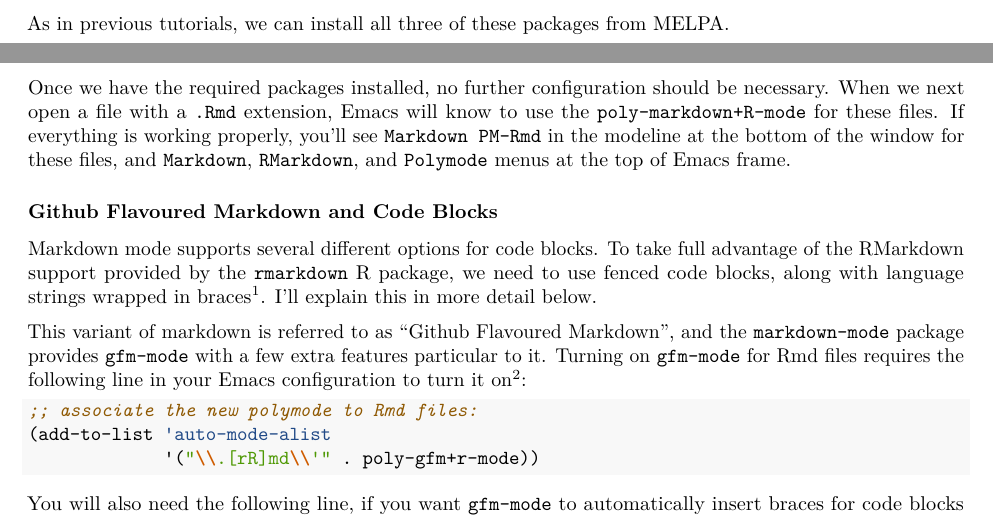
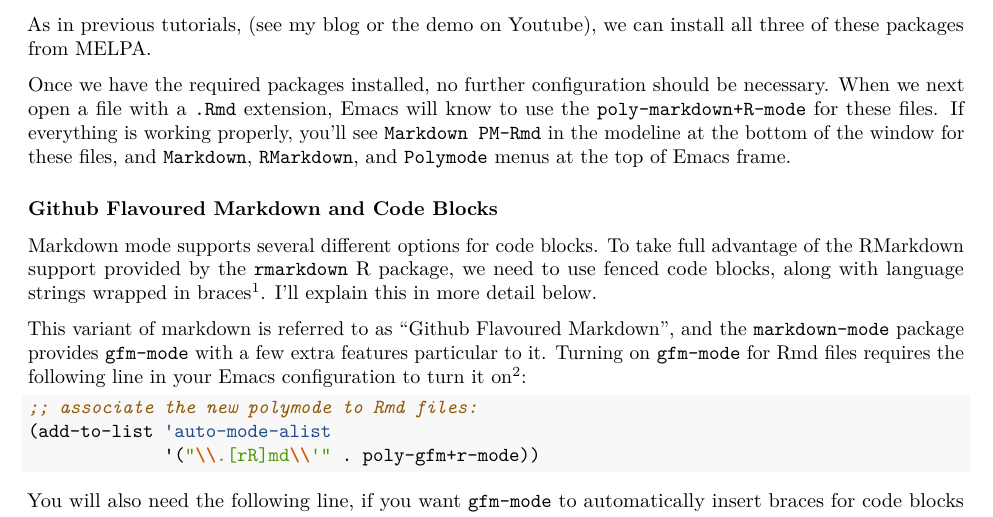
Before and after one commit to ess-intro/presentation-rmarkdown, an R Markdown document (presentation-rmarkdown.Rmd): two parts of pages 1 and 2 of 10 before the commit and part of page 2 of 10 after it, the two joined at a grey line, cut so that both start at the same text. Rendered offline with R 4.5, knitr and Pandoc, then LaTeX, with nearby package versions.

Commit message:
youtube link

```diff
--- a/presentation-rmarkdown.Rmd
+++ b/presentation-rmarkdown.Rmd
@@ -95,9 +95,10 @@ documents. These are:
 
   **This tutorial uses features added after 29 September 2021.**
 
-As in [previous
-tutorials](https://plantarum.ca/2020/12/30/emacs-tutorial-03/), we can
-install all three of these packages from [MELPA](https://melpa.org/#/).
+As in previous tutorials, (see [my
+blog](https://plantarum.ca/2020/12/30/emacs-tutorial-03/) or the [demo on
+Youtube](https://www.youtube.com/watch?v=So1LYzSk9o0)), we can install all
+three of these packages from [MELPA](https://melpa.org/#/).
 
 Once we have the required packages installed, no further configuration
 should be necessary. When we next open a file with a `.Rmd` extension,
```
